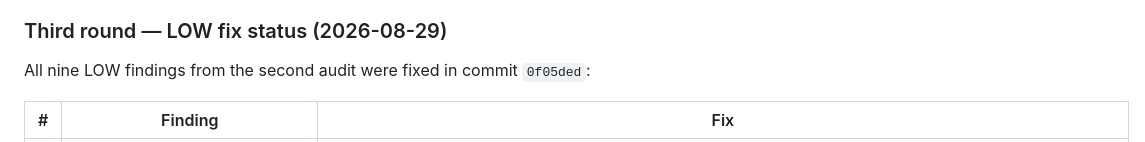
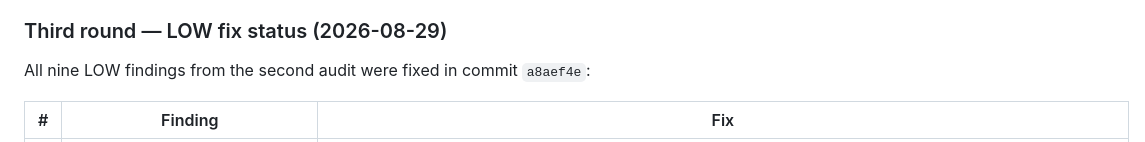
Before and after one commit to AmiraliGhamkhar/broca, a Markdown page: ANALYSIS.md, the part around the change. Rendered like a GitHub page.

Commit message:
docs: fix LOW-fix commit hash reference
Co-authored-by: arena-agent <297053741+arena-agent@users.noreply.github.com>

```diff
--- a/ANALYSIS.md
+++ b/ANALYSIS.md
@@ -375,7 +375,7 @@ A follow-up audit (CRITICAL 1 / HIGH 2 / MEDIUM 8 / LOW 7) was delivered in chat
 
 ### Third round — LOW fix status (2026-08-29)
 
-All nine LOW findings from the second audit were fixed in commit `0f05ded`:
+All nine LOW findings from the second audit were fixed in commit `a8aef4e`:
 
 | # | Finding | Fix |
 |---|---|---|
```
